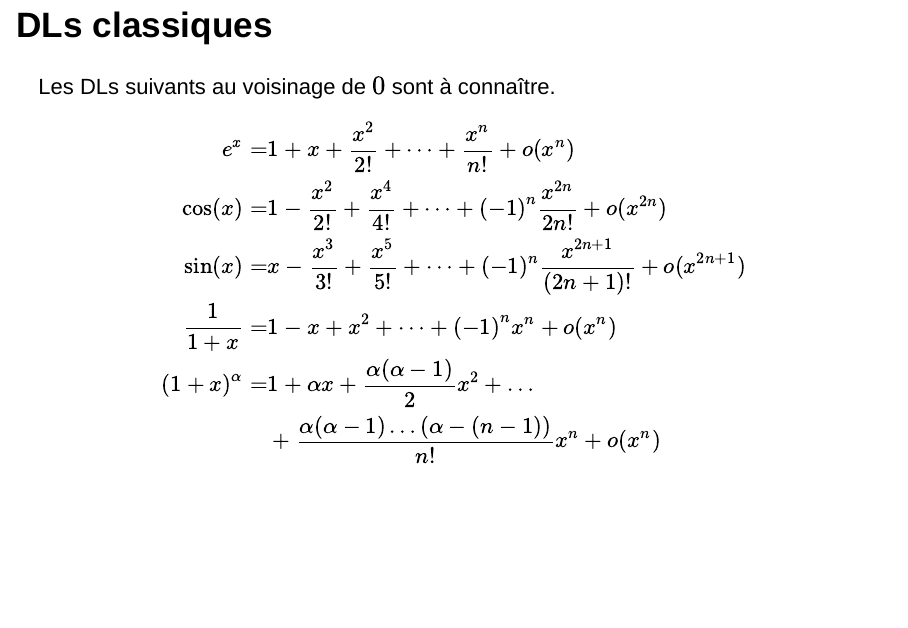
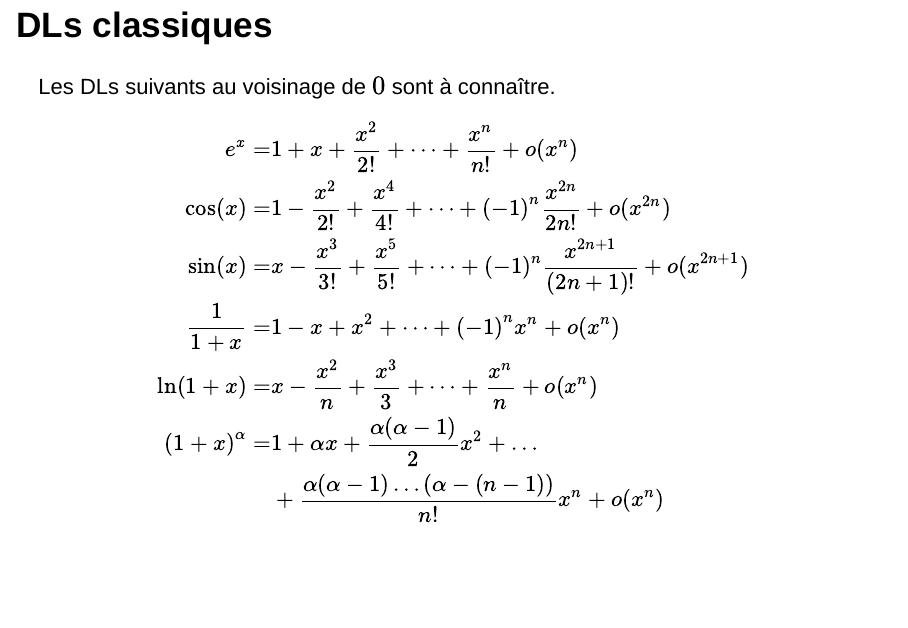
Before and after one commit to mahendra-mariadassou/Lfdv-2016, an R Markdown document (Calculus_4/Calculus_4.Rmd): page 34 of 55. Rendered offline with R 4.5, knitr and Pandoc, with nearby package versions; drawn as Slidy slides in place of the format the file asks for.

Commit message:
Ajout DM3 et correction cours DL

```diff
--- a/Calculus_4/Calculus_4.Rmd
+++ b/Calculus_4/Calculus_4.Rmd
@@ -343,6 +343,7 @@ e^x  = & 1 + x + \frac{x^2}{2!} + \dots + \frac{x^n}{n!} + o(x^n) \\
 \cos(x) = & 1 - \frac{x^2}{2!} + \frac{x^4}{4!} + \dots + (-1)^n \frac{x^{2n}}{2n!} + o(x^{2n}) \\
 \sin(x) = & x - \frac{x^3}{3!} + \frac{x^5}{5!} + \dots + (-1)^n \frac{x^{2n+1}}{(2n+1)!} + o(x^{2n+1}) \\
 \frac{1}{1 + x} = & 1 - x + x^2 + \dots + (-1)^n x^n + o(x^n) \\
+\ln(1+x) = & x - \frac{x^2}{n} + \frac{x^3}{3} + \dots + \frac{x^n}{n} + o(x^n) \\
 (1+x)^\alpha = & 1 + \alpha x + \frac{\alpha (\alpha - 1)}{2} x^2 + \dots \\
  & + \frac{\alpha (\alpha - 1) \dots (\alpha - (n - 1))}{n!} x^n + o(x^n) \\
 \end{align}
```
Also changed, not shown: 4 other files.
